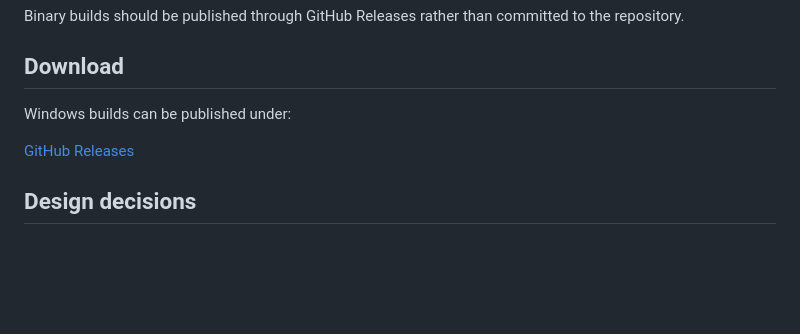
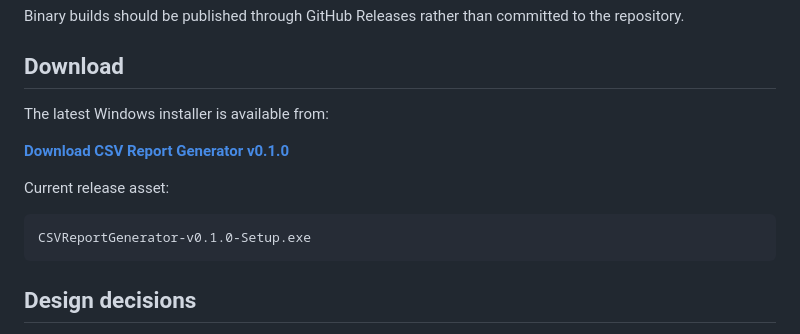
Before and after one commit to adambialecki008-maker/CsvReportAPI, a Markdown page: README.md, the part around the change. Rendered like a GitHub page; blank space fills up the shorter version.

Commit message:
Polish public portfolio README
Point the README download section directly to the published v0.1.0 release.

````diff
--- a/README.md
+++ b/README.md
@@ -229,9 +229,15 @@ Binary builds should be published through GitHub Releases rather than committed
 
 ## Download
 
-Windows builds can be published under:
+The latest Windows installer is available from:
 
-[GitHub Releases](https://github.com/adambialecki008-maker/CsvReportAPI/releases/latest)
+[**Download CSV Report Generator v0.1.0**](https://github.com/adambialecki008-maker/CsvReportAPI/releases/latest)
+
+Current release asset:
+
+```text
+CSVReportGenerator-v0.1.0-Setup.exe
+```
 
 ## Design decisions
 
````
